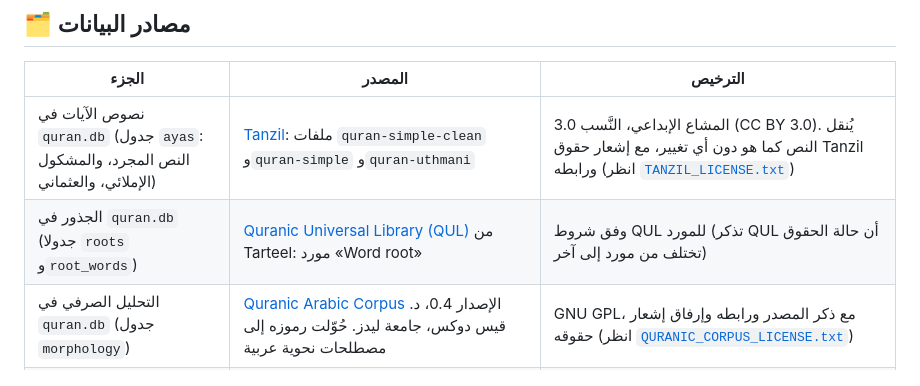
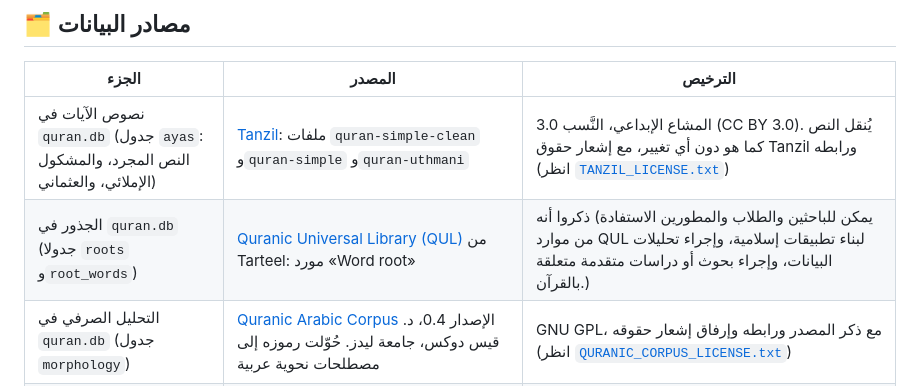
Before and after one commit to chyahia/al-bahith-quran, a Markdown page: README.md, the part around the change. GitHub-like rendering.

Commit message:
تحديث 01

```diff
--- a/README.md
+++ b/README.md
@@ -87,7 +87,7 @@ pyinstaller --name "Quran_Search" --noconsole --add-data "templates;templates" -
 | الجزء | المصدر | الترخيص |
 |---|---|---|
 | نصوص الآيات في `quran.db` (جدول `ayas`: النص المجرد، والمشكول الإملائي، والعثماني) | [Tanzil](https://tanzil.net): ملفات `quran-simple-clean` و`quran-simple` و`quran-uthmani` | المشاع الإبداعي، النَّسب 3.0 (CC BY 3.0). يُنقل النص كما هو دون أي تغيير، مع إشعار حقوق Tanzil ورابطه (انظر [`TANZIL_LICENSE.txt`](TANZIL_LICENSE.txt)) |
-| الجذور في `quran.db` (جدولا `roots` و`root_words`) | [Quranic Universal Library (QUL)](https://qul.tarteel.ai/resources/morphology) من Tarteel: مورد «Word root» | وفق شروط QUL للمورد (تذكر QUL أن حالة الحقوق تختلف من مورد إلى آخر) |
+| الجذور في `quran.db` (جدولا `roots` و`root_words`) | [Quranic Universal Library (QUL)](https://qul.tarteel.ai/resources/morphology) من Tarteel: مورد «Word root» | ذكروا أنه   (يمكن للباحثين والطلاب والمطورين الاستفادة من موارد QUL لبناء تطبيقات إسلامية، وإجراء تحليلات البيانات، وإجراء بحوث أو دراسات متقدمة متعلقة بالقرآن.) |
 | التحليل الصرفي في `quran.db` (جدول `morphology`) | [Quranic Arabic Corpus](https://corpus.quran.com) الإصدار 0.4، د. قيس دوكس، جامعة ليدز. حُوّلت رموزه إلى مصطلحات نحوية عربية | GNU GPL، مع ذكر المصدر ورابطه وإرفاق إشعار حقوقه (انظر [`QURANIC_CORPUS_LICENSE.txt`](QURANIC_CORPUS_LICENSE.txt)) |
 | `MASAQ.db` | [MASAQ: Morphologically-Analyzed and Syntactically-Annotated Quran Dataset](https://data.mendeley.com/datasets/9yvrzxktmr/5) (الإصدار 5)، Sawalha وآخرون، DOI: [10.17632/9yvrzxktmr](https://doi.org/10.17632/9yvrzxktmr) | المشاع الإبداعي، النَّسب 3.0 (CC BY 3.0) |
 
```
